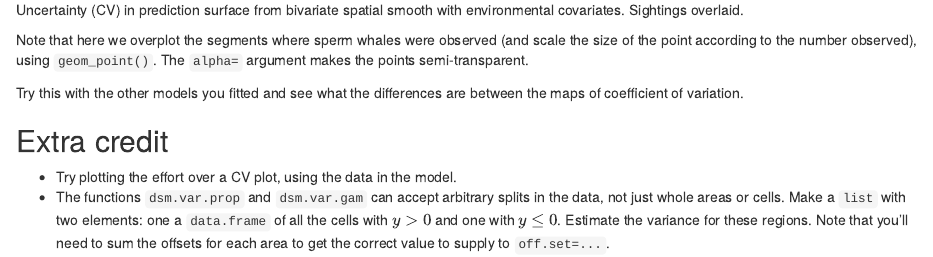
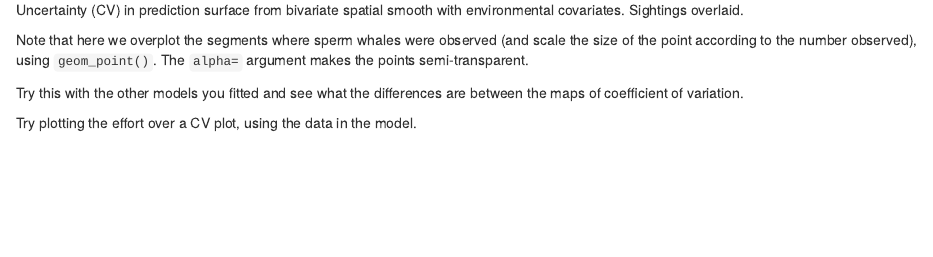
Before and after one commit to distanceworkshops/online-dsm-2021, an R Markdown document (practicals/05-prediction-variance.Rmd): the page in a window 1100 px wide, from 4470 px down. The pictures show the output file practicals/05-prediction-variance.html that the author committed with the source, opened offline.

Commit message:
switch up extra credit

```diff
--- a/practicals/05-prediction-variance.Rmd
+++ b/practicals/05-prediction-variance.Rmd
@@ -141,8 +141,4 @@ Note that here we overplot the segments where sperm whales were observed (and sc
 
 Try this with the other models you fitted and see what the differences are between the maps of coefficient of variation.
 
-
-## Extra credit
-
-- Try plotting the effort over a CV plot, using the data in the model.
-- The functions `dsm.var.prop` and `dsm.var.gam` can accept arbitrary splits in the data, not just whole areas or cells. Make a `list` with two elements: one a `data.frame` of all the cells with $y>0$ and one with $y\leq 0$. Estimate the variance for these regions. Note that you'll need to sum the offsets for each area to get the correct value to supply to `off.set=...`.
+Try plotting the effort over a CV plot, using the data in the model.
```
Also changed, not shown: practicals/05-prediction-variance.html.
